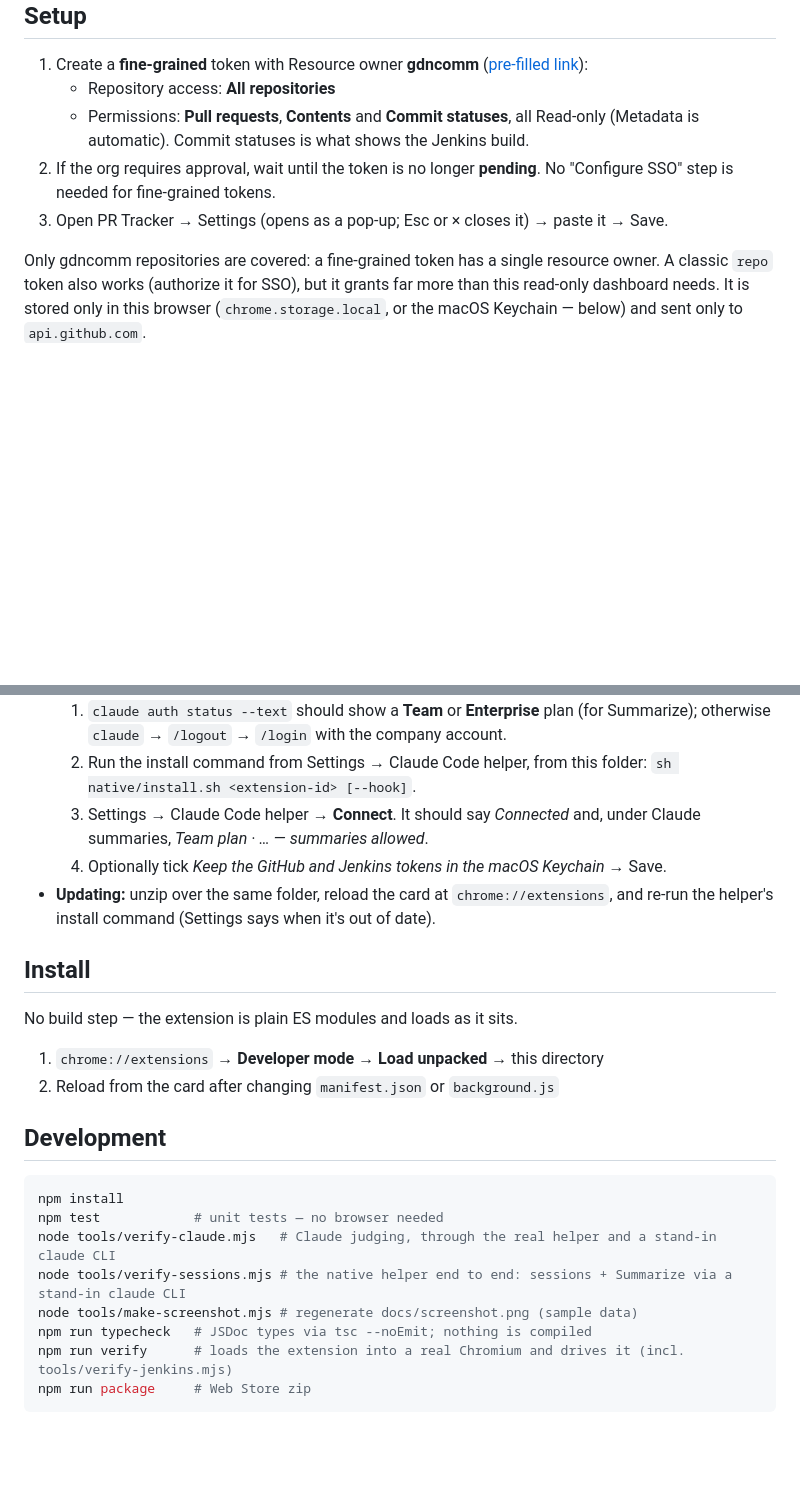
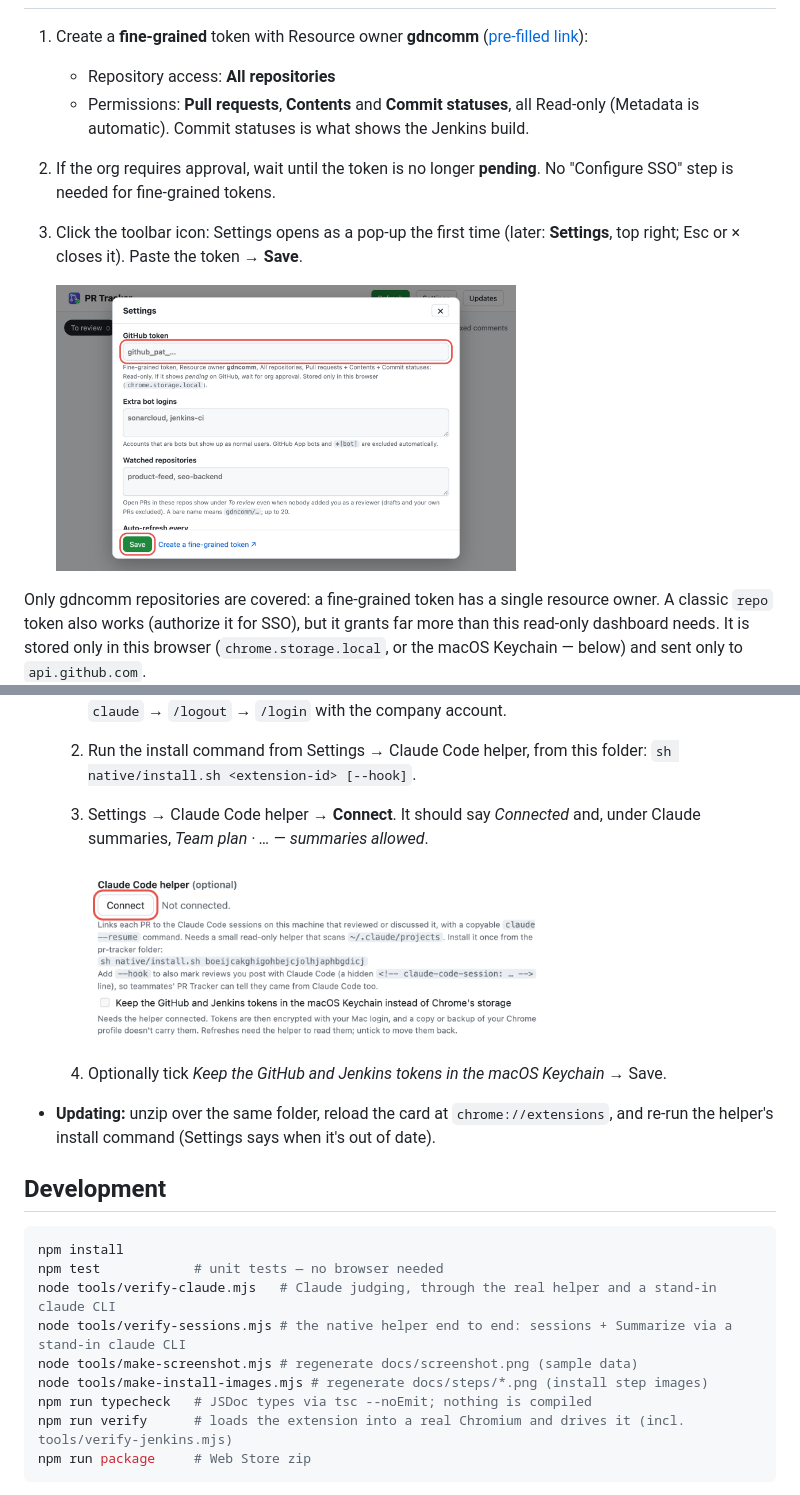
Before and after one commit to gdncomm-ariantoly/pr-tracker, a Markdown page: README.md, 2 parts joined by grey strips. Rendered like a GitHub page; blank space fills up the shorter version.

```diff
--- a/README.md
+++ b/README.md
@@ -118,7 +134,9 @@ Clicking a notification opens that comment on GitHub. More than 4 updates at onc
    - Repository access: **All repositories**
    - Permissions: **Pull requests**, **Contents** and **Commit statuses**, all Read-only (Metadata is automatic). Commit statuses is what shows the Jenkins build.
 2. If the org requires approval, wait until the token is no longer **pending**. No "Configure SSO" step is needed for fine-grained tokens.
-3. Open PR Tracker → Settings (opens as a pop-up; Esc or × closes it) → paste it → Save.
+3. Click the toolbar icon: Settings opens as a pop-up the first time (later: **Settings**, top right; Esc or × closes it). Paste the token → **Save**.
+
+   <img src="docs/steps/paste-token.png" width="460" alt="The Settings pop-up with the GitHub token field and Save circled">
 
 Only gdncomm repositories are covered: a fine-grained token has a single resource owner. A classic `repo` token also works (authorize it for SSO), but it grants far more than this read-only dashboard needs. It is stored only in this browser (`chrome.storage.local`, or the macOS Keychain — below) and sent only to `api.github.com`.
 
@@ -129,15 +147,11 @@ Only gdncomm repositories are covered: a fine-grained token has a single resourc
   1. `claude auth status --text` should show a **Team** or **Enterprise** plan (for Summarize); otherwise `claude` → `/logout` → `/login` with the company account.
   2. Run the install command from Settings → Claude Code helper, from this folder: `sh native/install.sh <extension-id> [--hook]`.
   3. Settings → Claude Code helper → **Connect**. It should say *Connected* and, under Claude summaries, *Team plan · … — summaries allowed*.
+
+     <img src="docs/steps/connect.png" width="460" alt="Settings, Claude Code helper: the Connect button circled">
+
   4. Optionally tick *Keep the GitHub and Jenkins tokens in the macOS Keychain* → Save.
 - **Updating:** unzip over the same folder, reload the card at `chrome://extensions`, and re-run the helper's install command (Settings says when it's out of date).
-
-## Install
-
-No build step — the extension is plain ES modules and loads as it sits.
-
-1. `chrome://extensions` → **Developer mode** → **Load unpacked** → this directory
-2. Reload from the card after changing `manifest.json` or `background.js`
 
 ## Development
 
@@ -147,6 +161,7 @@ npm test            # unit tests — no browser needed
 node tools/verify-claude.mjs   # Claude judging, through the real helper and a stand-in claude CLI
 node tools/verify-sessions.mjs # the native helper end to end: sessions + Summarize via a stand-in claude CLI
 node tools/make-screenshot.mjs # regenerate docs/screenshot.png (sample data)
+node tools/make-install-images.mjs # regenerate docs/steps/*.png (install step images)
 npm run typecheck   # JSDoc types via tsc --noEmit; nothing is compiled
 npm run verify      # loads the extension into a real Chromium and drives it (incl. tools/verify-jenkins.mjs)
 npm run package     # Web Store zip
```
Also changed, not shown: other parts of README.md (+16 -0 lines).
